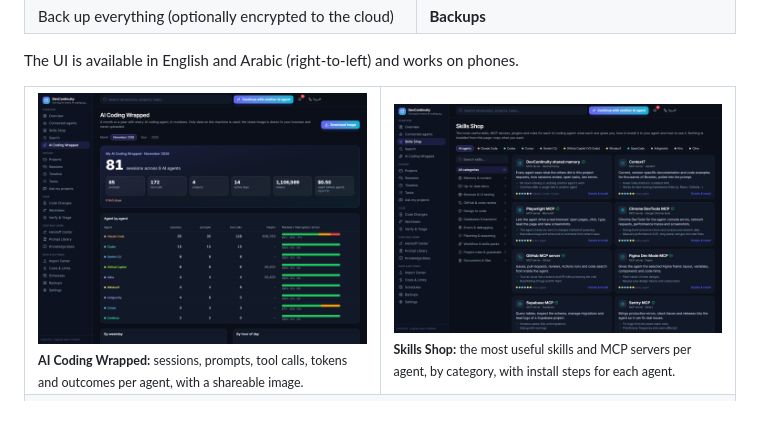
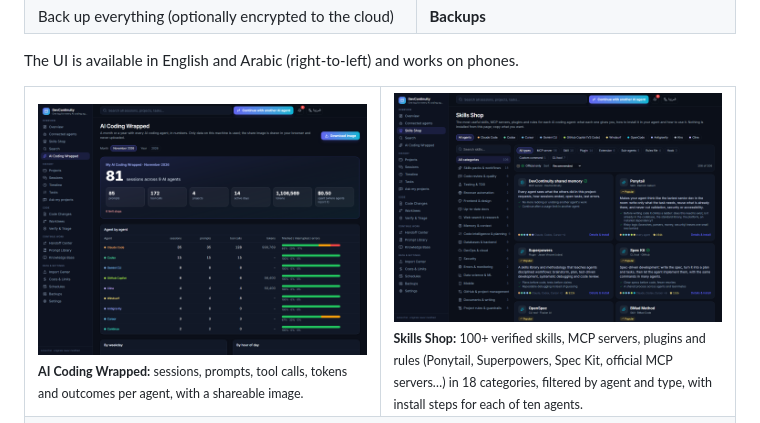
Before and after one commit to ahmadrashed1999/devcontinuity, a Markdown page: README.md, the part around the change. Drawn GitHub-style; pictures changed too: docs/images/skills.png.

```diff
--- a/README.md
+++ b/README.md
@@ -179,7 +179,7 @@ The UI is available in English and Arabic (right-to-left) and works on phones.
 <table>
   <tr>
     <td width="50%"><img src="docs/images/wrapped.png" alt="AI Coding Wrapped: a month with every agent in numbers" /><br /><sub><b>AI Coding Wrapped:</b> sessions, prompts, tool calls, tokens and outcomes per agent, with a shareable image.</sub></td>
-    <td width="50%"><img src="docs/images/skills.png" alt="Skills Shop: best MCP servers and skills per agent" /><br /><sub><b>Skills Shop:</b> the most useful skills and MCP servers per agent, by category, with install steps for each agent.</sub></td>
+    <td width="50%"><img src="docs/images/skills.png" alt="Skills Shop: best MCP servers and skills per agent" /><br /><sub><b>Skills Shop:</b> 100+ verified skills, MCP servers, plugins and rules (Ponytail, Superpowers, Spec Kit, official MCP servers…) in 18 categories, filtered by agent and type, with install steps for each of ten agents.</sub></td>
   </tr>
   <tr>
     <td colspan="2"><img src="docs/images/compare.png" alt="Agent comparison table" /><br /><sub><b>Compare agents:</b> honest "not enough data" instead of ranking small samples.</sub></td>
```
Also changed, not shown: CHANGELOG.md (+14 -2 lines), docs/ROADMAP.md (+5 -7 lines), 1 other file.
